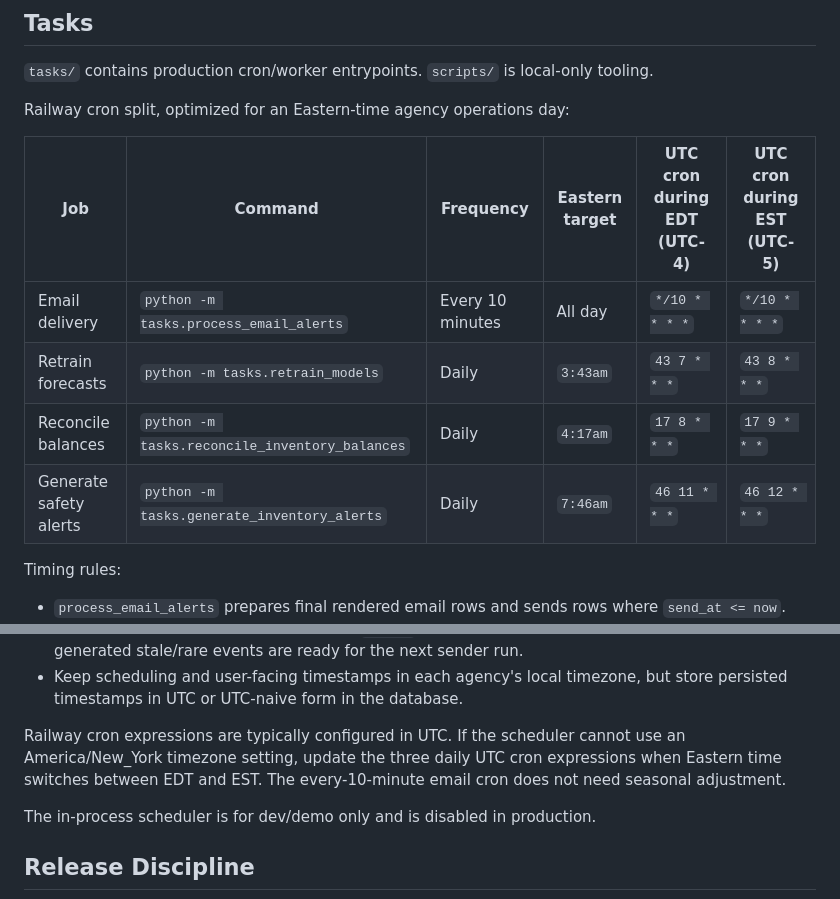
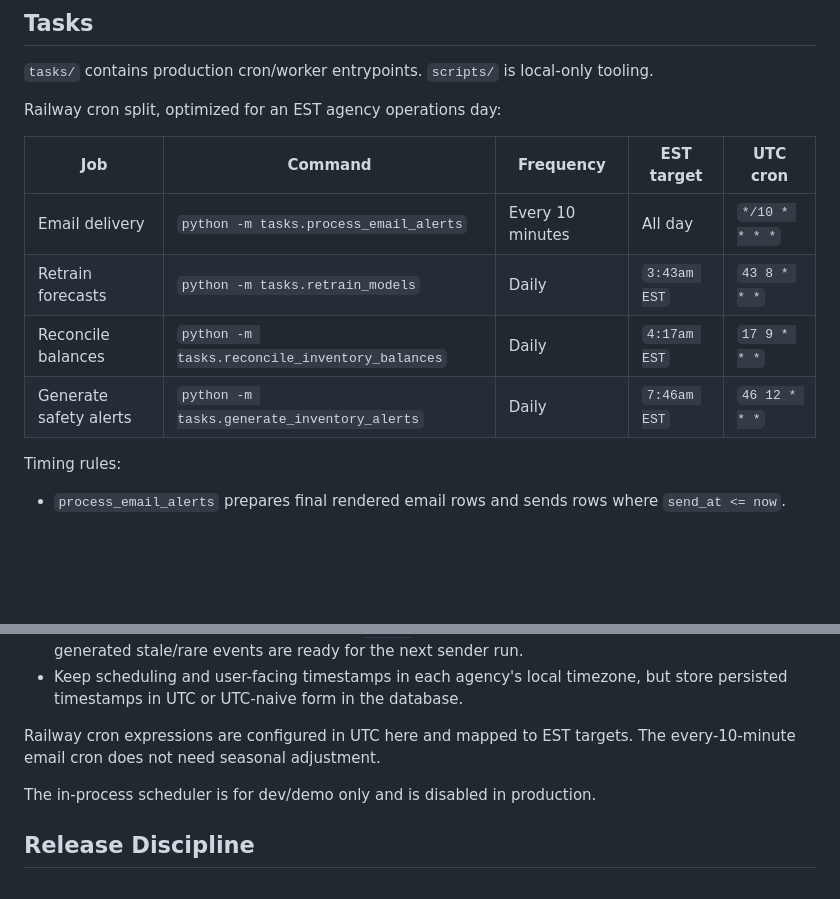
Before and after one commit to matthewmammano/inventory-iq, a Markdown page: docs/DEPLOYMENT.md, 2 parts joined by grey strips. Drawn GitHub-style; blank space fills up the shorter version.

Commit message:
docs(deployment): pin cron schedule to est

```diff
--- a/docs/DEPLOYMENT.md
+++ b/docs/DEPLOYMENT.md
@@ -69,14 +69,14 @@ gunicorn --log-config gunicorn_logging.conf run:app --bind 0.0.0.0:$PORT --worke
 
 `tasks/` contains production cron/worker entrypoints. `scripts/` is local-only tooling.
 
-Railway cron split, optimized for an Eastern-time agency operations day:
+Railway cron split, optimized for an EST agency operations day:
 
-| Job | Command | Frequency | Eastern target | UTC cron during EDT (UTC-4) | UTC cron during EST (UTC-5) |
-| --- | --- | --- | --- | --- | --- |
-| Email delivery | `python -m tasks.process_email_alerts` | Every 10 minutes | All day | `*/10 * * * *` | `*/10 * * * *` |
-| Retrain forecasts | `python -m tasks.retrain_models` | Daily | `3:43am` | `43 7 * * *` | `43 8 * * *` |
-| Reconcile balances | `python -m tasks.reconcile_inventory_balances` | Daily | `4:17am` | `17 8 * * *` | `17 9 * * *` |
-| Generate safety alerts | `python -m tasks.generate_inventory_alerts` | Daily | `7:46am` | `46 11 * * *` | `46 12 * * *` |
+| Job | Command | Frequency | EST target | UTC cron |
+| --- | --- | --- | --- | --- |
+| Email delivery | `python -m tasks.process_email_alerts` | Every 10 minutes | All day | `*/10 * * * *` |
+| Retrain forecasts | `python -m tasks.retrain_models` | Daily | `3:43am EST` | `43 8 * * *` |
+| Reconcile balances | `python -m tasks.reconcile_inventory_balances` | Daily | `4:17am EST` | `17 9 * * *` |
+| Generate safety alerts | `python -m tasks.generate_inventory_alerts` | Daily | `7:46am EST` | `46 12 * * *` |
 
 Timing rules:
 
@@ -89,7 +89,7 @@ Timing rules:
 - Run the safety alert audit shortly before `8:00am` Eastern and off the 10-minute email grid so generated stale/rare events are ready for the next sender run.
 - Keep scheduling and user-facing timestamps in each agency's local timezone, but store persisted timestamps in UTC or UTC-naive form in the database.
 
-Railway cron expressions are typically configured in UTC. If the scheduler cannot use an America/New_York timezone setting, update the three daily UTC cron expressions when Eastern time switches between EDT and EST. The every-10-minute email cron does not need seasonal adjustment.
+Railway cron expressions are configured in UTC here and mapped to EST targets. The every-10-minute email cron does not need seasonal adjustment.
 
 The in-process scheduler is for dev/demo only and is disabled in production.
 
```
